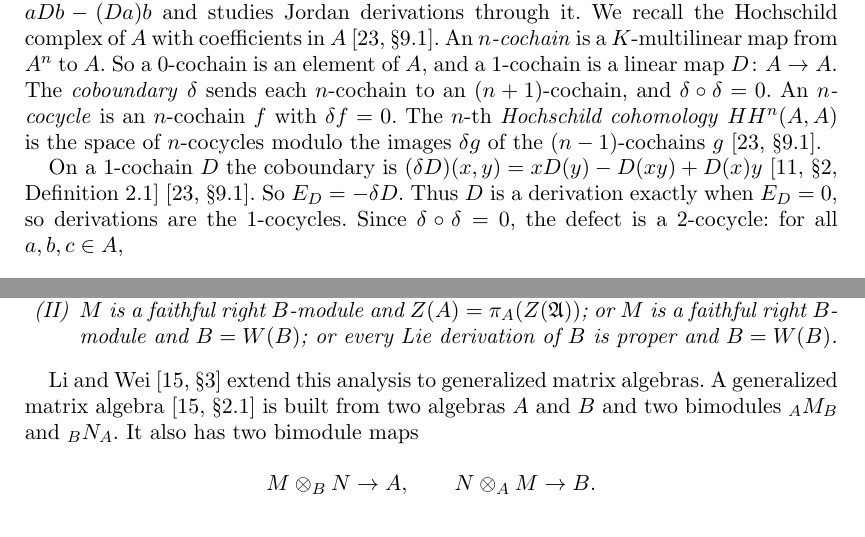
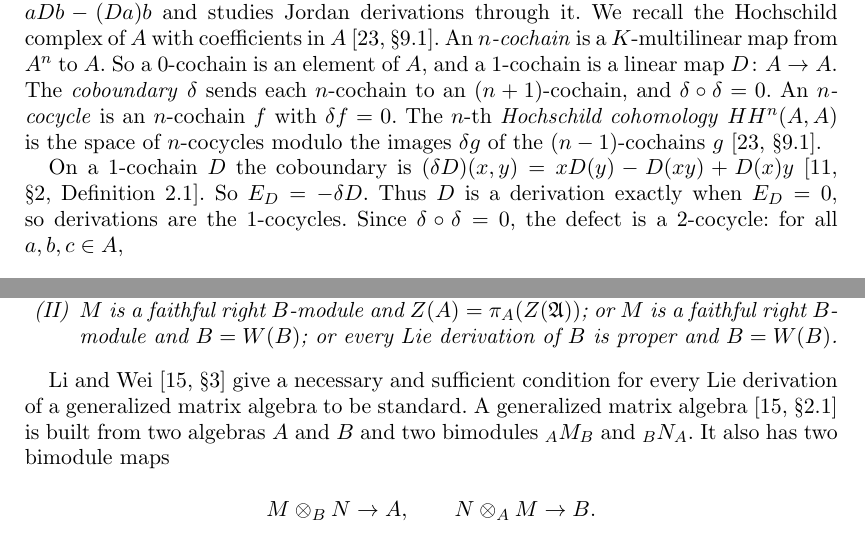
Before and after one commit to abderrahim-lectures/braided-sym-deriv, a LaTeX document (paper/braided-sym-deriv.tex): two parts of pages 11 and 18 of 19, joined at a grey line, cut so that both start at the same text. Compiled offline with pdfLaTeX.

Commit message:
braided-sym-deriv v51: two citations state what their sources say. Weibel is removed from the 1-cochain coboundary formula (Hochschild 1945, Definition 2.1 gives it;

```diff
--- a/paper/braided-sym-deriv.tex
+++ b/paper/braided-sym-deriv.tex
@@ -637,7 +637,7 @@ The \emph{coboundary} $\delta$ sends each $n$-cochain to an $(n+1)$-cochain, and
 An \emph{$n$-cocycle} is an $n$-cochain $f$ with $\delta f = 0$.
 The $n$-th \emph{Hochschild cohomology} $HH^n(A, A)$ is the space of $n$-cocycles modulo the images $\delta g$ of the $(n-1)$-cochains $g$ \citep[\S9.1]{Weibel1994}.
 
-On a $1$-cochain $D$ the coboundary is $(\delta D)(x,y) = xD(y) - D(xy) + D(x)y$ \citep[\S2, Definition 2.1]{Hochschild1945} \citep[\S9.1]{Weibel1994}.
+On a $1$-cochain $D$ the coboundary is $(\delta D)(x,y) = xD(y) - D(xy) + D(x)y$ \citep[\S2, Definition 2.1]{Hochschild1945}.
 So $E_D = -\delta D$.
 Thus $D$ is a derivation exactly when $E_D = 0$, so derivations are the $1$-cocycles.
 Since $\delta \circ \delta = 0$, the defect is a $2$-cocycle: for all $a, b, c \in A$,
@@ -1071,7 +1071,7 @@ Let $\mathfrak{A} = \mathrm{Tri}(A, M, B)$. If the following two conditions hold
 \end{enumerate}
 \end{theorem}
 
-\citet[\S3]{LiWei2015} extend this analysis to generalized matrix algebras.
+\citet[\S3]{LiWei2015} give a necessary and sufficient condition for every Lie derivation of a generalized matrix algebra to be standard.
 A generalized matrix algebra \citep[\S2.1]{LiWei2015} is built from two algebras $A$ and $B$ and two bimodules ${}_A M_B$ and ${}_B N_A$.
 It also has two bimodule maps
 \[
```
Also changed, not shown: README.md, paper/latexmkrc, pdf/braided-sym-deriv-v50.pdf (deleted), pdf/braided-sym-deriv-v51.pdf (added), paper/braided-sym-deriv.tex (2 more changed lines).
